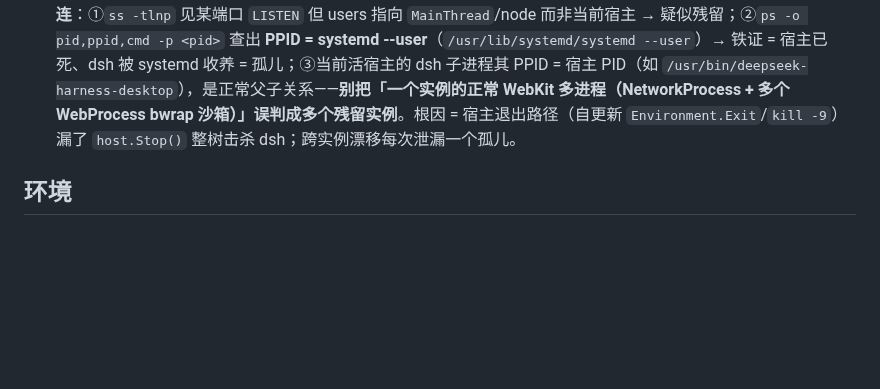
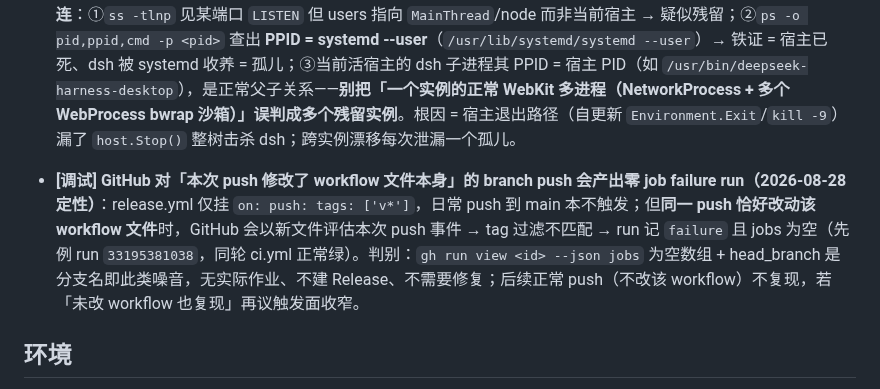
Before and after one commit to ZK-Andy/dotnet-deepseek-harness-desktop, a Markdown page: docs/cookbook.md, the part around the change. Drawn GitHub-style; blank space fills up the shorter version.

Commit message:
docs(cookbook): 补 GitHub workflow 随 push 修改产出零 job failure run 的判别（[调试]）；HANDOFF 旁记收紧为指针 + 待办区补三重审查实机验收项

```diff
--- a/docs/cookbook.md
+++ b/docs/cookbook.md
@@ -38,6 +38,8 @@
 - **[调试] 高强度负载下 GUI 冻结的判别（2026-08-28 调研取证）**：壳（Ryn/saucer→WebKitGTK）在高强度负载（后台并行多个 subagent 向 dsh Web UI 倾倒内容）下「窗口能动、内容不动」——先按现象对号入座，别在错误层浪费时间：**窗口能动、内容不动** → 渲染层嫌疑最大（WebKitGTK 独立渲染进程不占壳 UI 线程），凭「无 GPU（`/dev/dri` 缺失）+ Wayland + 长会话大 DOM 并发」叠加即可锁定；**整个窗口彻底冻结（拖不动/托盘/launcher 不响应，只能 kill）** → 宿主 UI 线程被占。判别靠 `scripts/probe-gui-freeze.sh` 常驻滚动取样：冻结瞬间抓三类进程（壳宿主/WebKit 渲染/dsh 生成）的 CPU/内存/线程状态，`D`（不可中断内核等待）态区分「忙渲染（R 多）」vs「被内核阻塞（D 多）」；壳宿主 CPU≈0 而 WebKit/dsh 高 → 渲染/生成侧，壳 CPU 高 → 宿主被占。**别接 `DSH_DEVTOOLS=1` 抓火焰图**——DevTools 开销显著抬负载、污染高负载现场。对策方向二选一（按取证结果）：`RynOptions.HardwareAcceleration=false`（软件渲染，回避 flaky EGL/Wayland，但会让 WebGL/WebGPU 更慢，且只能 webview 创建前设一次）或降前端渲染负载（dsh 前端/降并发）。
 - **[调试] 孤儿 dsh 残留与端口漂移的判别（2026-08-28 实机实证，ADR self-update-exit-reaps-dsh-child）**：自更新后「壳已死、dsh 还活」的孤儿 dsh 占住首选端口 → 新实例 `--port <preferred>` 绑定失败连续漂移。**判别三连**：①`ss -tlnp` 见某端口 `LISTEN` 但 users 指向 `MainThread`/node 而非当前宿主 → 疑似残留；②`ps -o pid,ppid,cmd -p <pid>` 查出 **PPID = systemd --user**（`/usr/lib/systemd/systemd --user`）→ 铁证 = 宿主已死、dsh 被 systemd 收养 = 孤儿；③当前活宿主的 dsh 子进程其 PPID = 宿主 PID（如 `/usr/bin/deepseek-harness-desktop`），是正常父子关系——**别把「一个实例的正常 WebKit 多进程（NetworkProcess + 多个 WebProcess bwrap 沙箱）」误判成多个残留实例**。根因 = 宿主退出路径（自更新 `Environment.Exit`/`kill -9`）漏了 `host.Stop()` 整树击杀 dsh；跨实例漂移每次泄漏一个孤儿。
 
+- **[调试] GitHub 对「本次 push 修改了 workflow 文件本身」的 branch push 会产出零 job failure run（2026-08-28 定性）**：release.yml 仅挂 `on: push: tags: ['v*']`，日常 push 到 main 本不触发；但**同一 push 恰好改动该 workflow 文件**时，GitHub 会以新文件评估本次 push 事件 → tag 过滤不匹配 → run 记 `failure` 且 jobs 为空（先例 run `33195381038`，同轮 ci.yml 正常绿）。判别：`gh run view <id> --json jobs` 为空数组 + head_branch 是分支名即此类噪音，无实际作业、不建 Release、不需要修复；后续正常 push（不改该 workflow）不复现，若「未改 workflow 也复现」再议触发面收窄。
+
 ## 环境
 
 - **[环境] GUI 启动的应用 PATH 不含 `~/.local/bin`（2026-08-25）**：桌面壳 spawn 的 dsh 及其 MCP stdio 子进程解析不到用户级 node/codegraph/npx——stdio command 一律绝对路径或自包含启动器（codegraph 平台包 `bin/codegraph` 脚本 exec vendored node 绝对路径，`env -i PATH=/usr/bin:/bin` 实测可起）。
```
